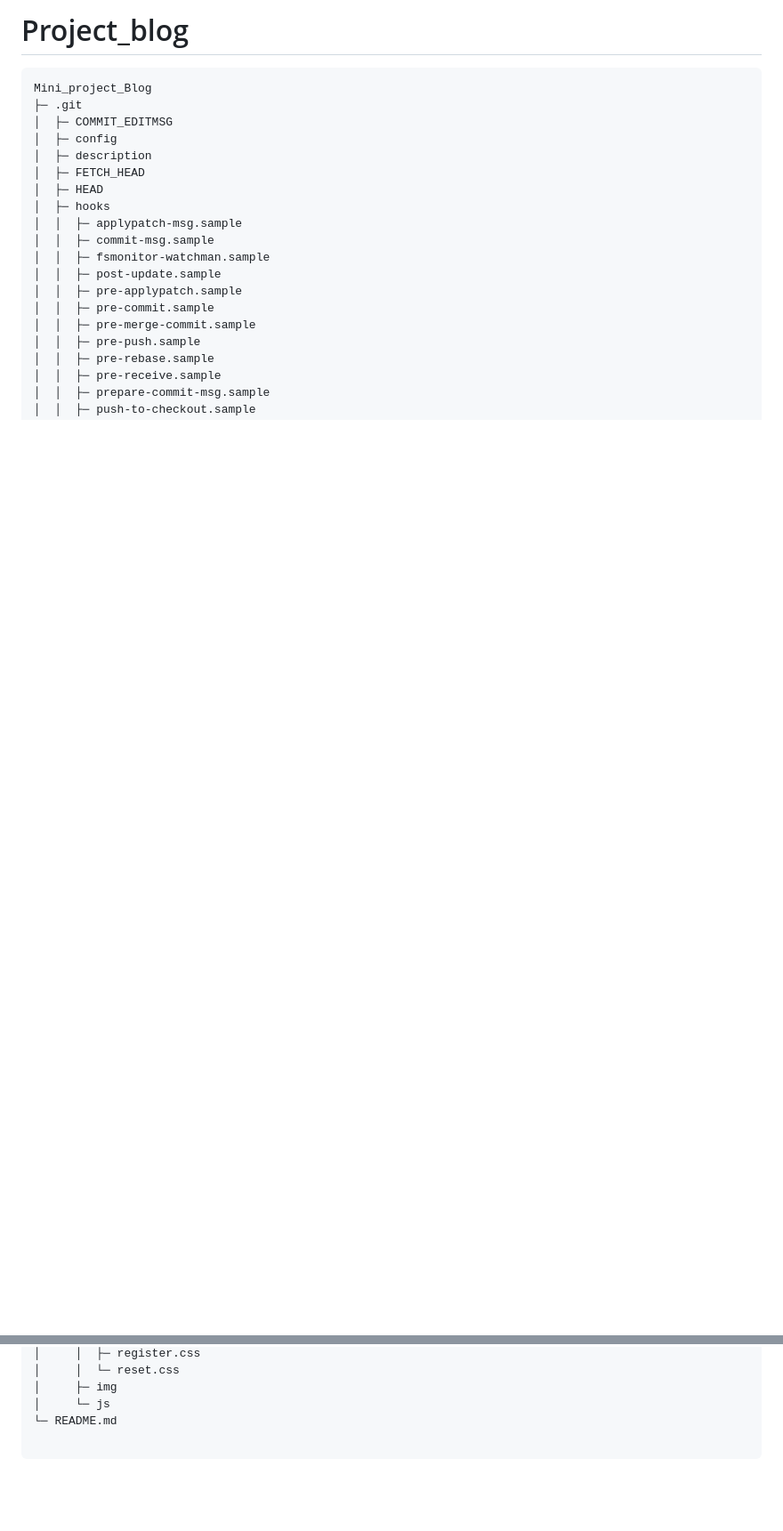
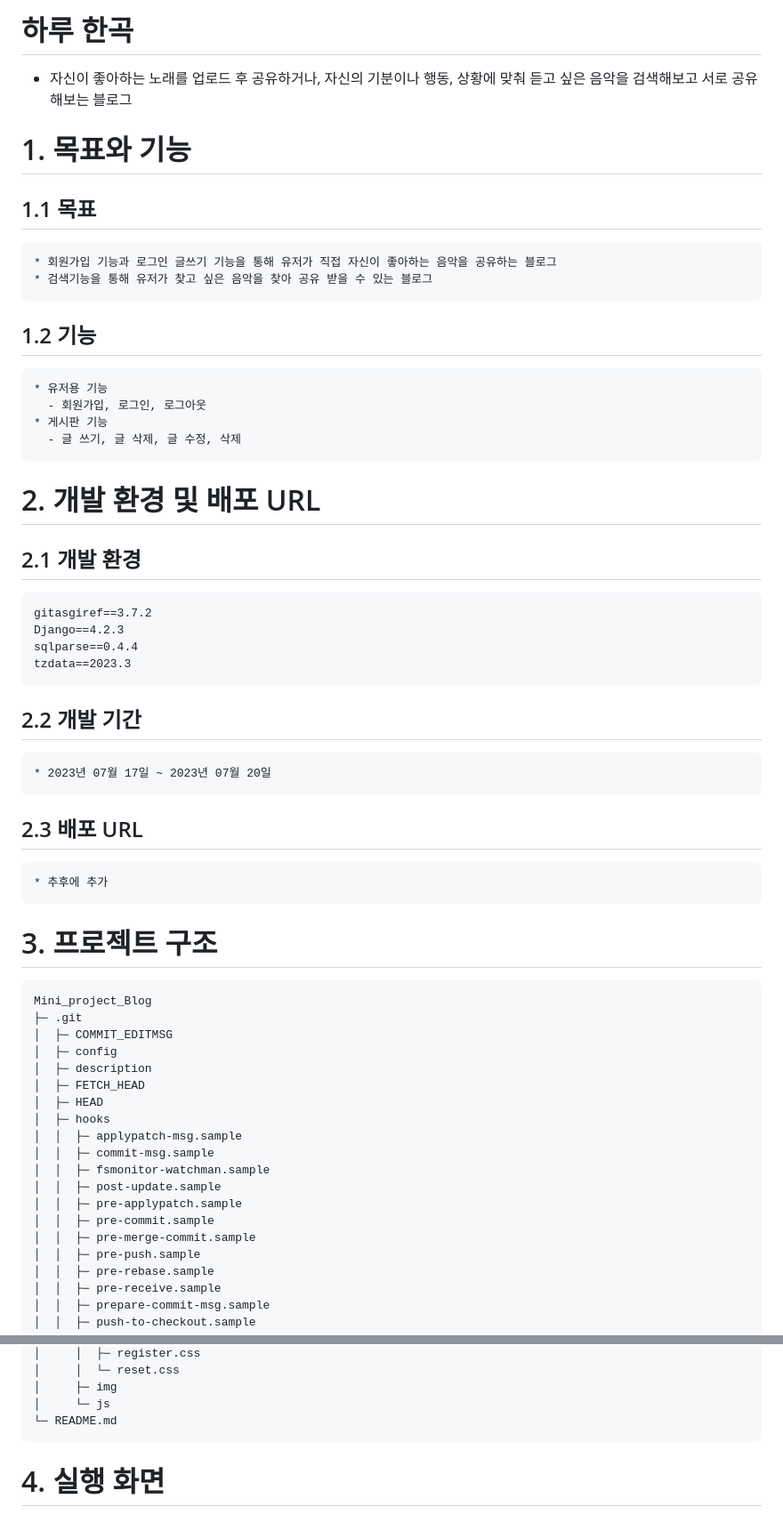
Before and after one commit to SleepyGom/Project_blog, a Markdown page: README.md, 2 parts joined by grey strips. Shown: that part at 89% size. Rendered like a GitHub page; blank space fills up the shorter version.

````diff
--- a/README.md
+++ b/README.md
@@ -1,4 +1,31 @@
-# Project_blog
+# 하루 한곡
+  * 자신이 좋아하는 노래를 업로드 후 공유하거나, 자신의 기분이나 행동, 상황에 맞춰 듣고 싶은 음악을 검색해보고 서로 공유해보는 블로그
+
+# 1. 목표와 기능
+## 1.1 목표
+    * 회원가입 기능과 로그인 글쓰기 기능을 통해 유저가 직접 자신이 좋아하는 음악을 공유하는 블로그
+    * 검색기능을 통해 유저가 찾고 싶은 음악을 찾아 공유 받을 수 있는 블로그
+## 1.2 기능
+    * 유저용 기능
+      - 회원가입, 로그인, 로그아웃
+    * 게시판 기능
+      - 글 쓰기, 글 삭제, 글 수정, 삭제
+
+# 2. 개발 환경 및 배포 URL
+## 2.1 개발 환경
+```
+gitasgiref==3.7.2
+Django==4.2.3
+sqlparse==0.4.4
+tzdata==2023.3
+```
+## 2.2 개발 기간
+    * 2023년 07월 17일 ~ 2023년 07월 20일
+
+## 2.3 배포 URL
+    * 추후에 추가
+
+# 3. 프로젝트 구조
 ```
 Mini_project_Blog
 ├─ .git
@@ -109,5 +136,5 @@ Mini_project_Blog
 │     ├─ img
 │     └─ js
 └─ README.md
-
 ```
+# 4. 실행 화면
````
